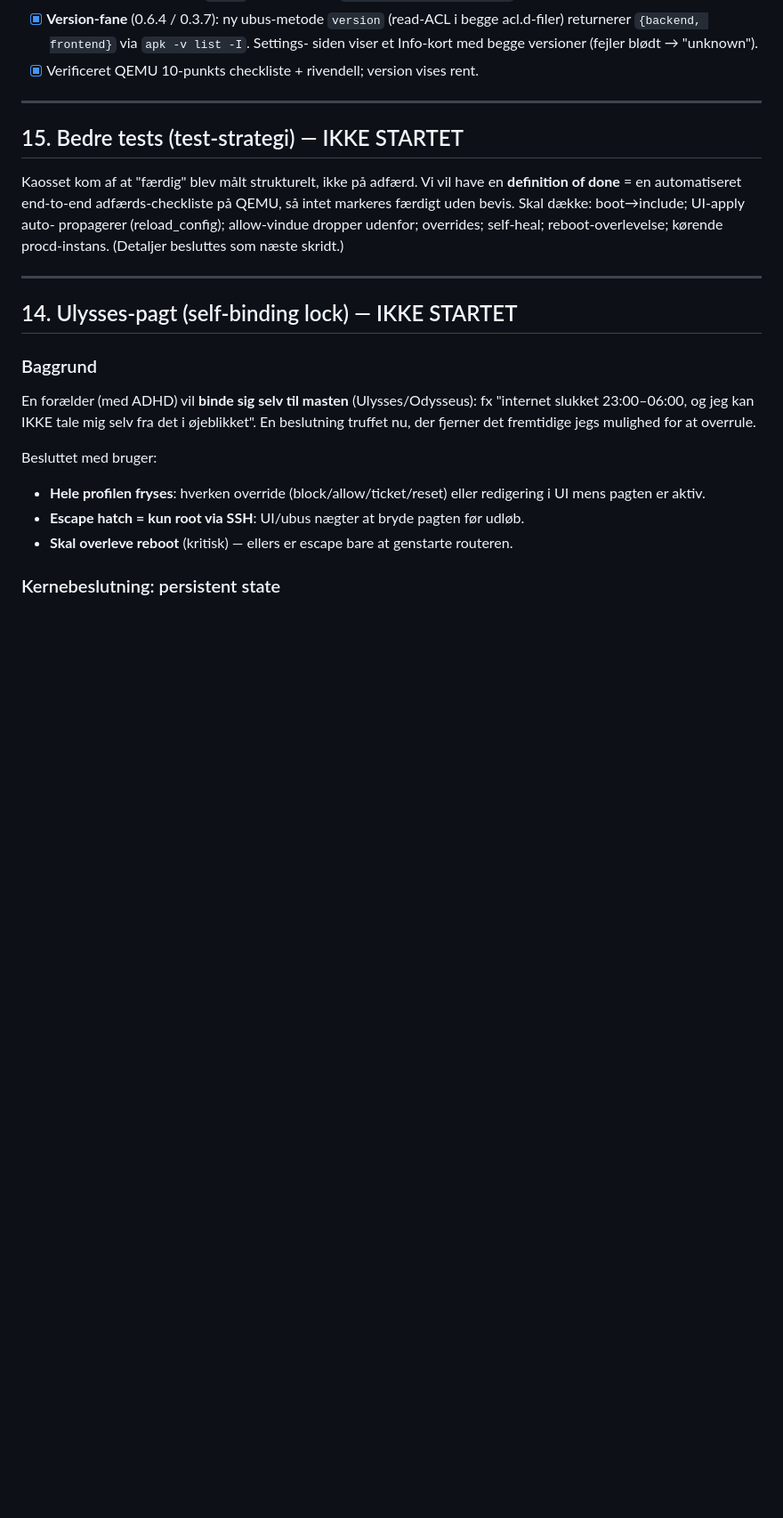
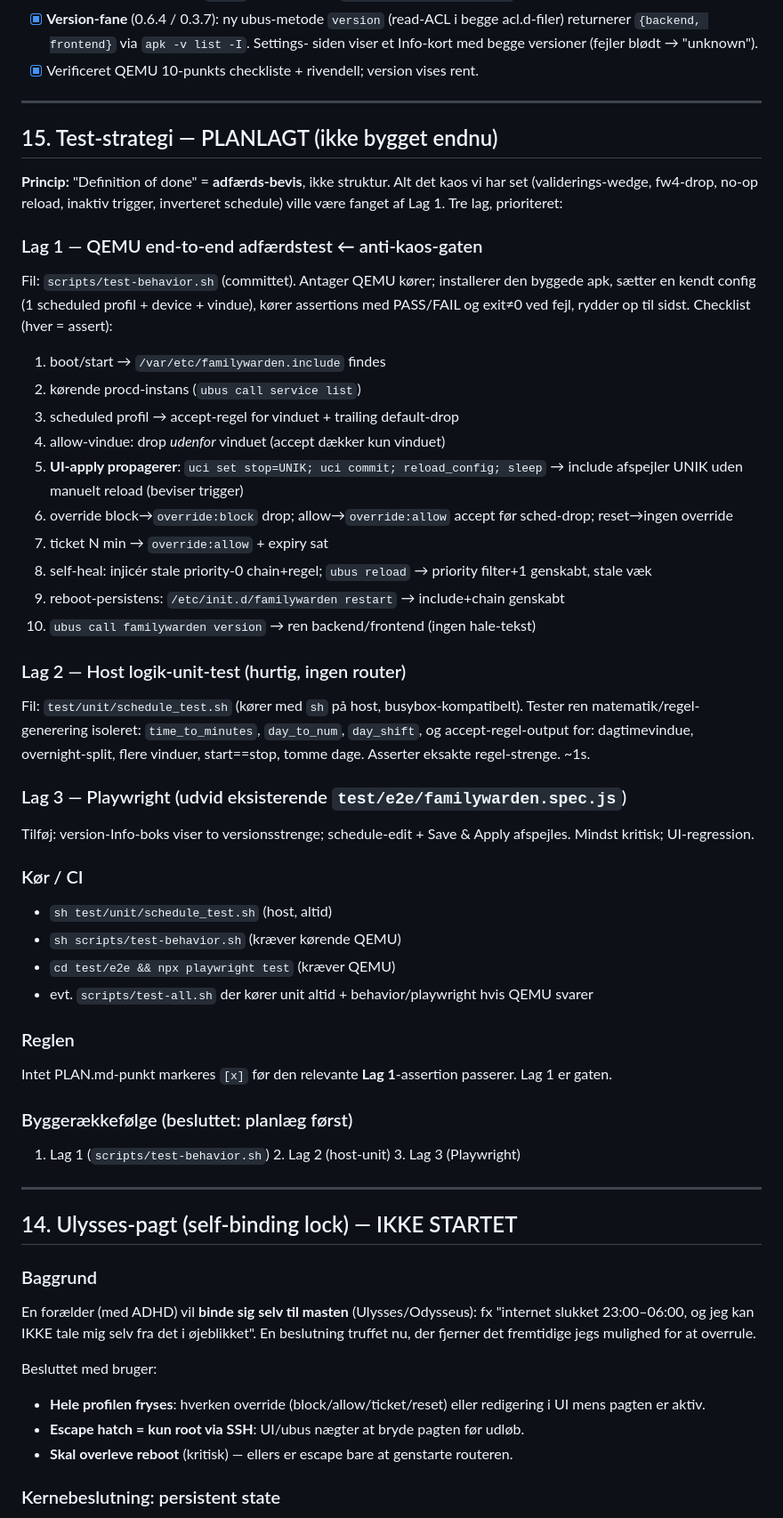
Before and after one commit to denogio/familywarden, a Markdown page: PLAN.md, the part around the change. Shown at 89% size. Rendered like a GitHub page; blank space fills up the shorter version.

Commit message:
PLAN.md: concrete 3-layer test strategy (15)

```diff
--- a/PLAN.md
+++ b/PLAN.md
@@ -279,13 +279,53 @@ En profil med 07:00–18:45 var derfor fri om aftenen i stedet for blokeret.
 
 ---
 
-## 15. Bedre tests (test-strategi) — IKKE STARTET
+## 15. Test-strategi — PLANLAGT (ikke bygget endnu)
 
-Kaosset kom af at "færdig" blev målt strukturelt, ikke på adfærd. Vi vil have en
-**definition of done** = en automatiseret end-to-end adfærds-checkliste på QEMU,
-så intet markeres færdigt uden bevis. Skal dække: boot→include; UI-apply auto-
-propagerer (reload_config); allow-vindue dropper udenfor; overrides; self-heal;
-reboot-overlevelse; kørende procd-instans. (Detaljer besluttes som næste skridt.)
+**Princip:** "Definition of done" = **adfærds-bevis**, ikke struktur. Alt det kaos
+vi har set (validerings-wedge, fw4-drop, no-op reload, inaktiv trigger, inverteret
+schedule) ville være fanget af Lag 1. Tre lag, prioriteret:
+
+### Lag 1 — QEMU end-to-end adfærdstest  ← anti-kaos-gaten
+Fil: `scripts/test-behavior.sh` (committet). Antager QEMU kører; installerer den
+byggede apk, sætter en kendt config (1 scheduled profil + device + vindue), kører
+assertions med PASS/FAIL og exit≠0 ved fejl, rydder op til sidst.
+Checklist (hver = assert):
+1. boot/start → `/var/etc/familywarden.include` findes
+2. kørende procd-instans (`ubus call service list`)
+3. scheduled profil → accept-regel for vinduet + trailing default-drop
+4. allow-vindue: drop *udenfor* vinduet (accept dækker kun vinduet)
+5. **UI-apply propagerer**: `uci set stop=UNIK; uci commit; reload_config; sleep`
+   → include afspejler UNIK uden manuelt reload (beviser trigger)
+6. override block→`override:block` drop; allow→`override:allow` accept før sched-drop;
+   reset→ingen override
+7. ticket N min → `override:allow` + expiry sat
+8. self-heal: injicér stale priority-0 chain+regel; `ubus reload`
+   → priority filter+1 genskabt, stale væk
+9. reboot-persistens: `/etc/init.d/familywarden restart` → include+chain genskabt
+10. `ubus call familywarden version` → ren backend/frontend (ingen hale-tekst)
+
+### Lag 2 — Host logik-unit-test (hurtig, ingen router)
+Fil: `test/unit/schedule_test.sh` (kører med `sh` på host, busybox-kompatibelt).
+Tester ren matematik/regel-generering isoleret: `time_to_minutes`, `day_to_num`,
+`day_shift`, og accept-regel-output for: dagtimevindue, overnight-split, flere
+vinduer, start==stop, tomme dage. Asserter eksakte regel-strenge. ~1s.
+
+### Lag 3 — Playwright (udvid eksisterende `test/e2e/familywarden.spec.js`)
+Tilføj: version-Info-boks viser to versionsstrenge; schedule-edit + Save & Apply
+afspejles. Mindst kritisk; UI-regression.
+
+### Kør / CI
+- `sh test/unit/schedule_test.sh`        (host, altid)
+- `sh scripts/test-behavior.sh`          (kræver kørende QEMU)
+- `cd test/e2e && npx playwright test`   (kræver QEMU)
+- evt. `scripts/test-all.sh` der kører unit altid + behavior/playwright hvis QEMU svarer
+
+### Reglen
+Intet PLAN.md-punkt markeres `[x]` før den relevante **Lag 1**-assertion passerer.
+Lag 1 er gaten.
+
+### Byggerækkefølge (besluttet: planlæg først)
+1. Lag 1 (`scripts/test-behavior.sh`)  2. Lag 2 (host-unit)  3. Lag 3 (Playwright)
 
 ---
 
```
